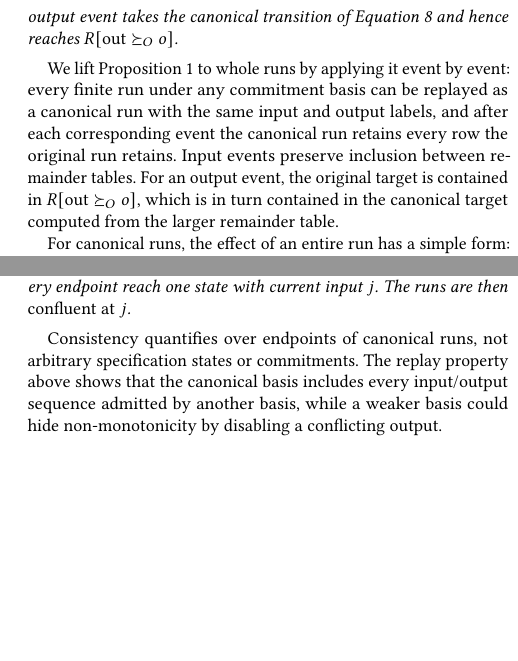
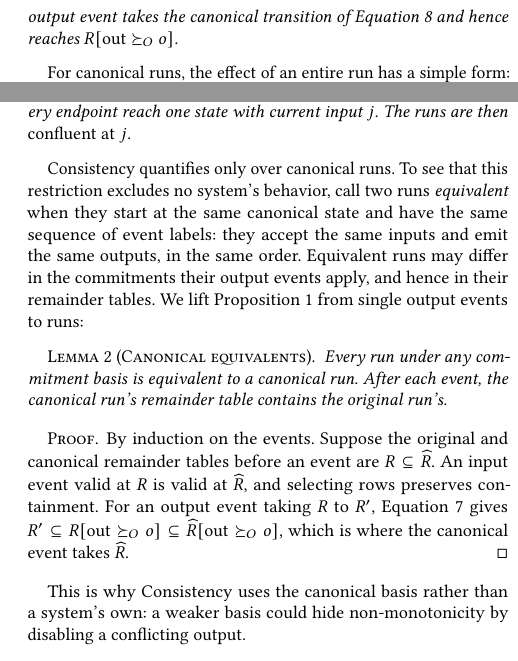
Before and after one commit to jhellerstein/coord-criterion, a LaTeX document (main.tex, which reads sections/functional-calm.tex): two parts of the columns of page 6 of 25, joined at a grey line, cut so that both start at the same text, the shorter picture padded with empty space. Compiled offline with pdfLaTeX.

Commit message:
wip: define run equivalence and state canonical equivalents

```diff
--- a/sections/functional-calm.tex
+++ b/sections/functional-calm.tex
@@ -469,15 +469,6 @@ reaches $R[\mathrm{out}\succeq_O o]$.
 \label{def:run}
 \end{definition}
 
-We lift Proposition~\ref{prop:canonical-output-preservation} to whole runs by applying it event by event:
-every finite run under any commitment basis can be
-replayed as a canonical run with the same input and output labels, and after
-each corresponding event the canonical run retains every row the original run
-retains. Input events preserve inclusion between remainder tables. For an output
-event, the original target is contained in \(R[\mathrm{out}\succeq_O o]\), which
-is in turn contained in the canonical target computed from the larger remainder
-table.
-
 For canonical runs, the effect of an entire run has a simple form: input
 events discard incompatible histories, while output events retain only rows
 whose outputs preserve what has been emitted.
@@ -518,11 +509,33 @@ inputs, canonical continuations from every endpoint reach one state with
 current input $j$.  The runs are then \emph{confluent at} $j$.
 \end{definition}
 
-Consistency quantifies over endpoints of canonical runs, not arbitrary
-specification states or commitments.  The replay property above shows that the
-canonical basis includes every input/output sequence admitted by another
-basis, while a weaker basis could hide non-monotonicity by disabling a
-conflicting output.
+Consistency quantifies only over canonical runs.  To see that this restriction
+excludes no system's behavior, call two runs \emph{equivalent} when they start
+at the same canonical state and have the same sequence of event labels: they
+accept the same inputs and emit the same outputs, in the same order.
+Equivalent runs may differ in the commitments their output events apply, and
+hence in their remainder tables.  We lift
+Proposition~\ref{prop:canonical-output-preservation} from single output events
+to runs:
+
+\begin{lemma}[Canonical equivalents]
+\label{lem:canonical-equivalent}
+Every run under any commitment basis is equivalent to a canonical run.  After
+each event, the canonical run's remainder table contains the original run's.
+\end{lemma}
+
+\begin{proof}
+By induction on the events.  Suppose the original and canonical remainder
+tables before an event are $R\subseteq\widehat R$.  An input event valid at $R$
+is valid at $\widehat R$, and selecting rows preserves containment.  For an
+output event taking $R$ to $R'$,
+Equation~\ref{eq:supported-output-action} gives
+$R'\subseteq R[\mathrm{out}\succeq_O o]\subseteq\widehat R[\mathrm{out}\succeq_O o]$,
+which is where the canonical event takes $\widehat R$.
+\end{proof}
+
+This is why Consistency uses the canonical basis rather than a system's own: a
+weaker basis could hide non-monotonicity by disabling a conflicting output.
 
 \begin{proposition}[Confluence at a common refinement]
 \label{prop:confluence}
```
